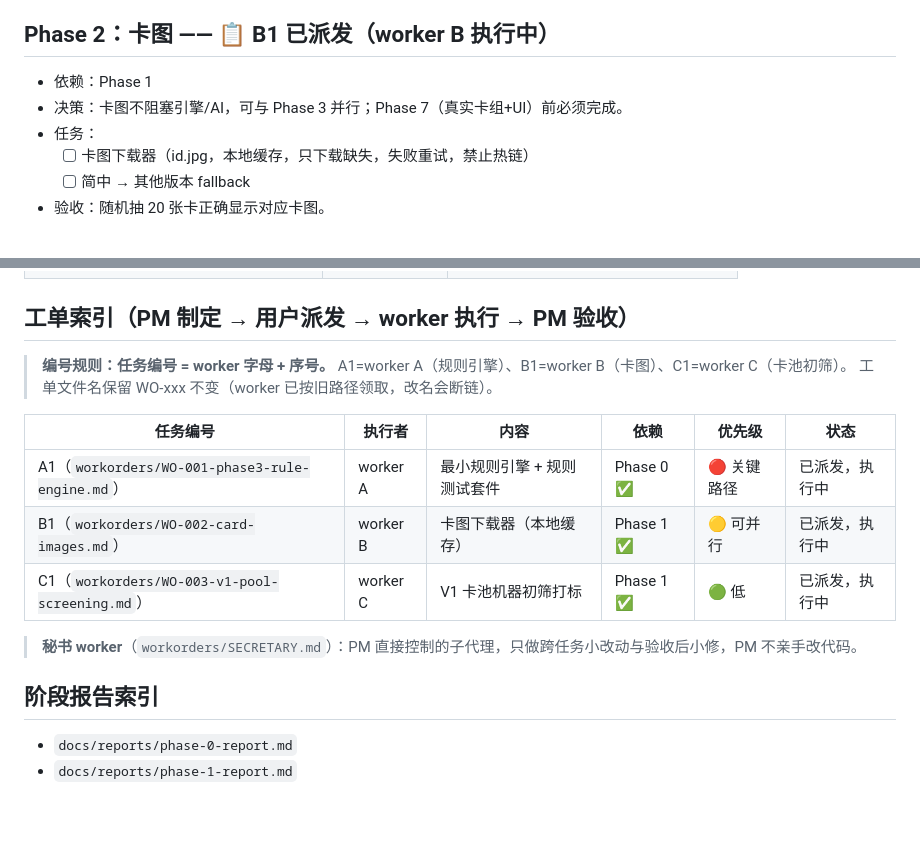
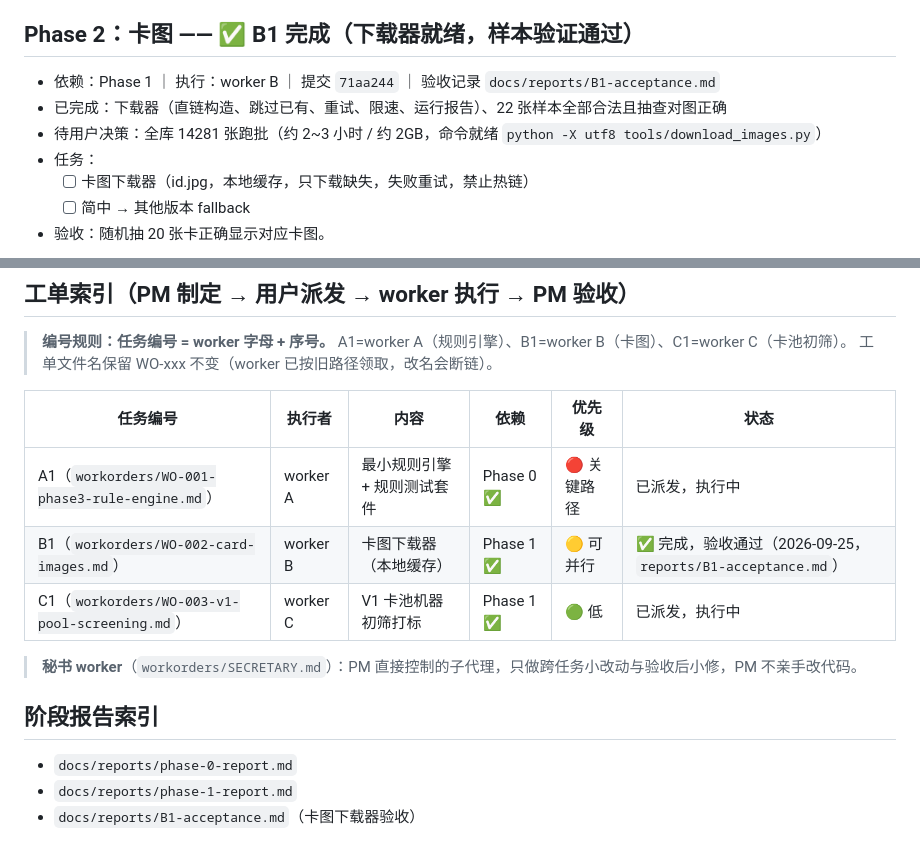
Before and after one commit to mrbbnsu/MyGame, a Markdown page: docs/TASKS.md, 2 parts joined by grey strips. GitHub-like rendering; blank space fills up the shorter version.

Commit message:
B1（卡图下载器）验收通过：五项全过，全库跑批待用户批准

```diff
--- a/docs/TASKS.md
+++ b/docs/TASKS.md
@@ -49,10 +49,11 @@
 - 验收：✅ 通过 Card ID 可查询中文名/英文名/类型/ATK/DEF/Level/效果文字。
 - 报告：`docs/reports/phase-1-report.md`
 
-## Phase 2：卡图 —— 📋 B1 已派发（worker B 执行中）
+## Phase 2：卡图 —— ✅ B1 完成（下载器就绪，样本验证通过）
 
-- 依赖：Phase 1
-- 决策：卡图不阻塞引擎/AI，可与 Phase 3 并行；Phase 7（真实卡组+UI）前必须完成。
+- 依赖：Phase 1 ｜ 执行：worker B ｜ 提交 `71aa244` ｜ 验收记录 `docs/reports/B1-acceptance.md`
+- 已完成：下载器（直链构造、跳过已有、重试、限速、运行报告）、22 张样本全部合法且抽查对图正确
+- 待用户决策：全库 14281 张跑批（约 2~3 小时 / 约 2GB，命令就绪 `python -X utf8 tools/download_images.py`）
 - 任务：
   - [ ] 卡图下载器（id.jpg，本地缓存，只下载缺失，失败重试，禁止热链）
   - [ ] 简中 → 其他版本 fallback
@@ -122,7 +123,7 @@
 | 任务编号 | 执行者 | 内容 | 依赖 | 优先级 | 状态 |
 |---|---|---|---|---|---|
 | A1（`workorders/WO-001-phase3-rule-engine.md`） | worker A | 最小规则引擎 + 规则测试套件 | Phase 0 ✅ | 🔴 关键路径 | 已派发，执行中 |
-| B1（`workorders/WO-002-card-images.md`） | worker B | 卡图下载器（本地缓存） | Phase 1 ✅ | 🟡 可并行 | 已派发，执行中 |
+| B1（`workorders/WO-002-card-images.md`） | worker B | 卡图下载器（本地缓存） | Phase 1 ✅ | 🟡 可并行 | ✅ 完成，验收通过（2026-09-25，`reports/B1-acceptance.md`） |
 | C1（`workorders/WO-003-v1-pool-screening.md`） | worker C | V1 卡池机器初筛打标 | Phase 1 ✅ | 🟢 低 | 已派发，执行中 |
 
 > **秘书 worker**（`workorders/SECRETARY.md`）：PM 直接控制的子代理，只做跨任务小改动与验收后小修，PM 不亲手改代码。
@@ -131,3 +132,4 @@
 
 - `docs/reports/phase-0-report.md`
 - `docs/reports/phase-1-report.md`
+- `docs/reports/B1-acceptance.md`（卡图下载器验收）
```
Also changed, not shown: docs/reports/B1-acceptance.md (added, +25 -0 lines).
